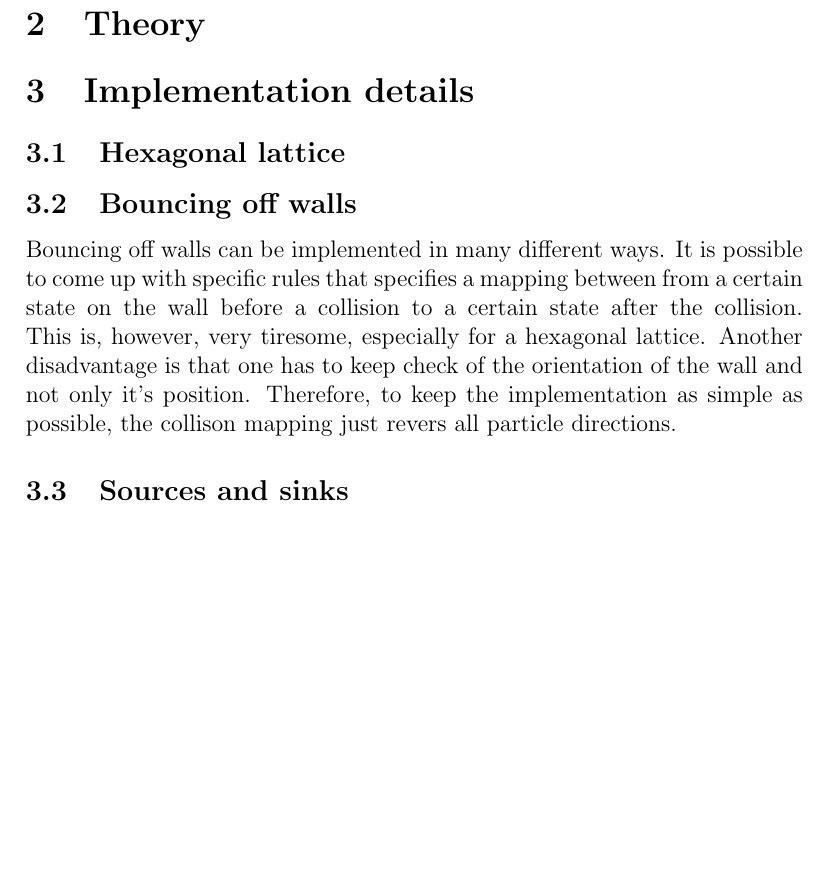
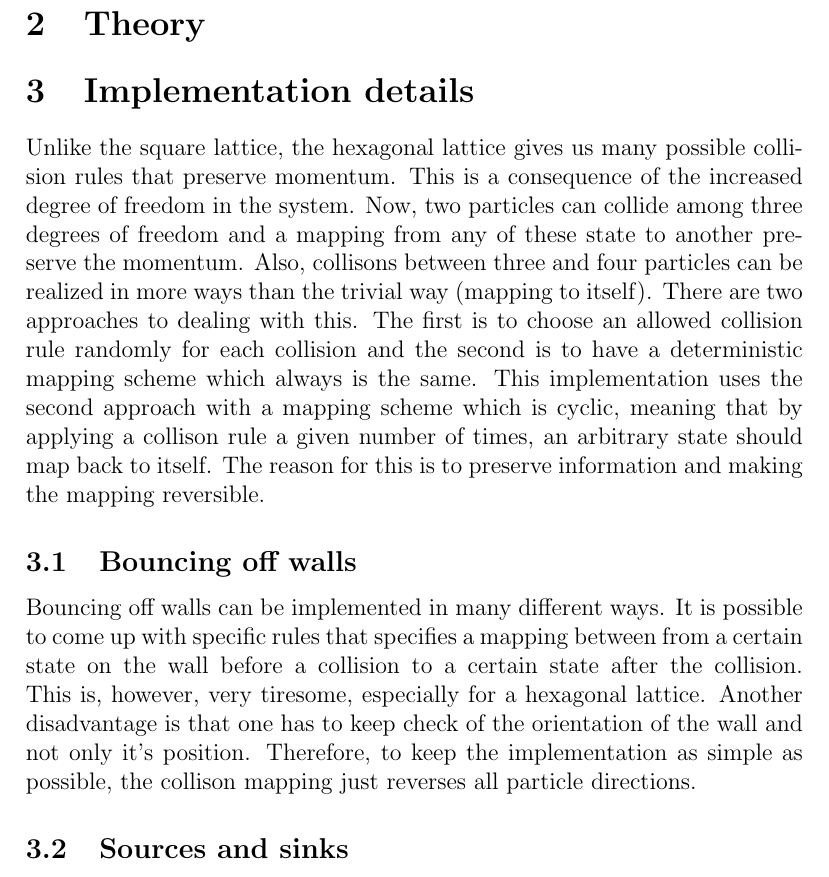
Before and after one commit to kallus/Lattice-gas-automata, a LaTeX document (tex/lattice.tex): part of page 2 of 9 before the commit and part of page 2 of 10 after it, cut so that both start at the same text, the shorter picture padded with empty space. Compiled offline with pdfLaTeX.

Commit message:
Tjottafjong

```diff
--- a/tex/lattice.tex
+++ b/tex/lattice.tex
@@ -51,7 +51,18 @@ The mayor benefit of simulation of gases using lattice gas automata is simplicit
 \section{Implementation details}
 \label{sec:imp}
 % describe bouncing off walls, random initializations at sources... anything else?
-\subsection{Hexagonal lattice}
+
+Unlike the square lattice, the hexagonal lattice gives us many possible collision
+rules that preserve momentum. This is a consequence of the increased degree of freedom
+in the system. Now, two particles can collide among three degrees of freedom and a mapping
+from any of these state to another preserve the momentum. Also, collisons between
+three and four particles can be realized in more ways than the trivial way
+(mapping to itself). There are two approaches to dealing with this. The first is to
+choose an allowed collision rule randomly for each collision and the second is to
+have a deterministic mapping scheme which always is the same. This implementation
+uses the second approach with a mapping scheme which is cyclic, meaning that by
+applying a collison rule a given number of times, an arbitrary state should map back to
+itself. The reason for this is to preserve information and making the mapping reversible.
 
 \subsection{Bouncing off walls}
 Bouncing off walls can be implemented in many different ways. It is possible to
@@ -60,7 +71,7 @@ on the wall before a collision to a certain state after the collision. This is,
 however, very tiresome, especially for a hexagonal lattice. Another disadvantage
 is that one has to keep check of the orientation of the wall and not only it's
 position. Therefore, to keep the implementation as simple as possible, the collison
-mapping just revers all particle directions.
+mapping just reverses all particle directions.
 
 \subsection{Sources and sinks}
 A source has been implemented as setting the state of the source node to a state
```
